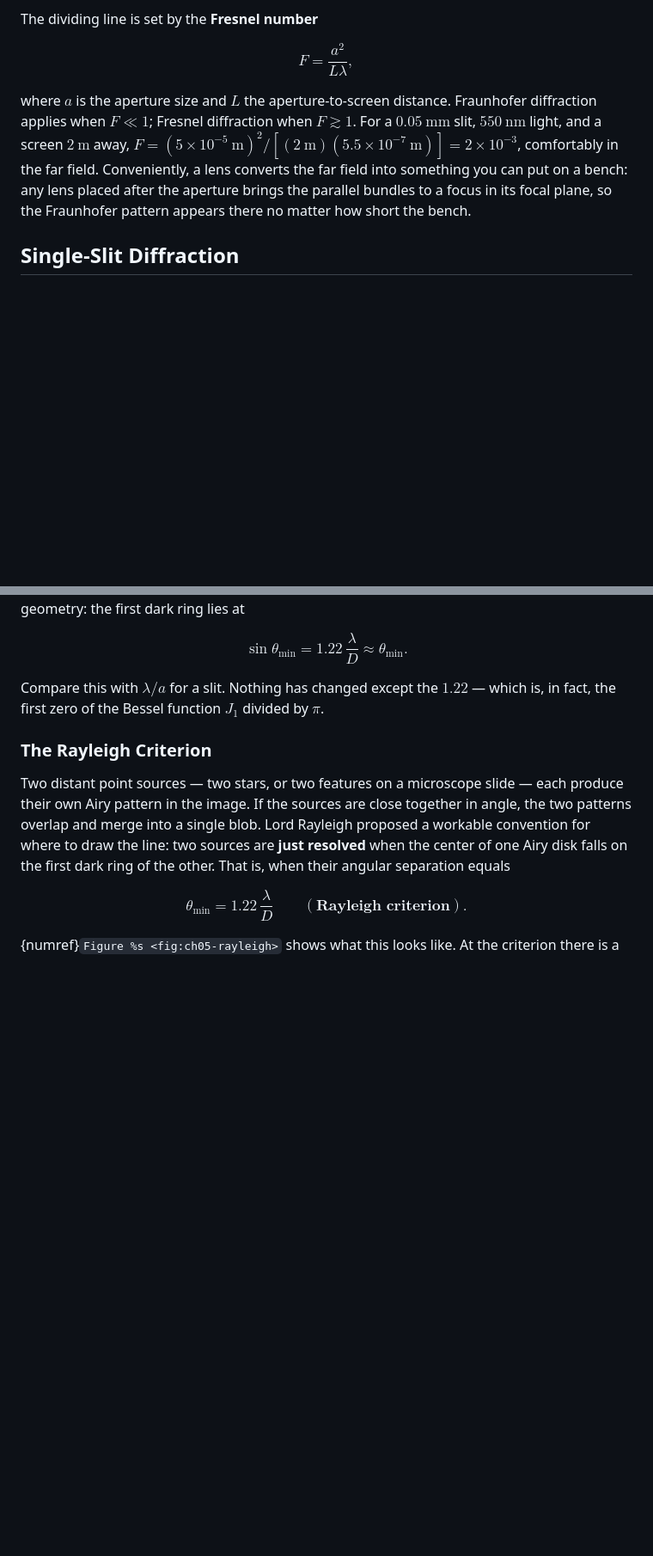
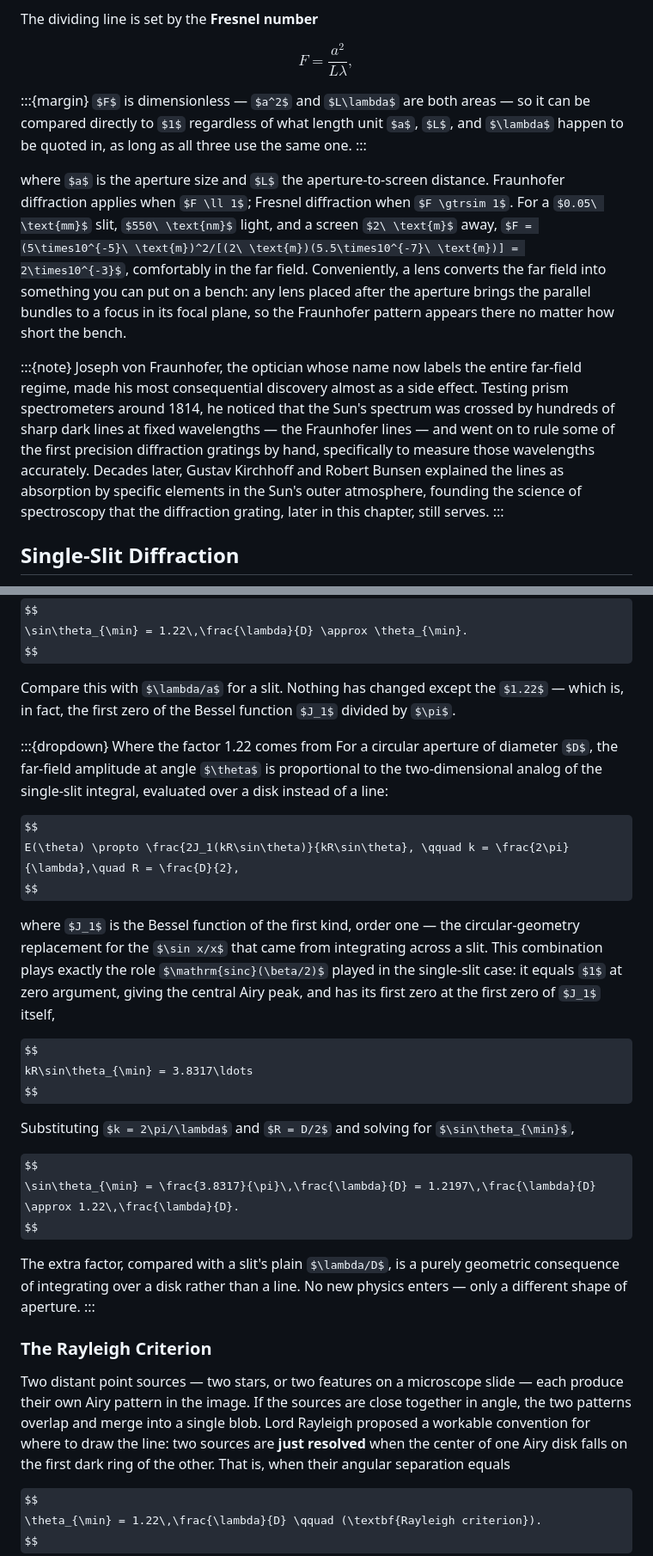
Before and after one commit to QuadriviumPress/modernPhysics, a Markdown page: chapters/ch-05-diffraction-of-light.md, 2 parts joined by grey strips. Shown at 86% size. Rendered like a GitHub page; some formulas as TeX source; blank space fills up the shorter version.

```diff
--- a/chapters/ch-05-diffraction-of-light.md
+++ b/chapters/ch-05-diffraction-of-light.md
@@ -61,7 +61,15 @@ $$
 F = \frac{a^2}{L\lambda},
 $$
 
+:::{margin}
+$F$ is dimensionless — $a^2$ and $L\lambda$ are both areas — so it can be compared directly to $1$ regardless of what length unit $a$, $L$, and $\lambda$ happen to be quoted in, as long as all three use the same one.
+:::
+
 where $a$ is the aperture size and $L$ the aperture-to-screen distance. Fraunhofer diffraction applies when $F \ll 1$; Fresnel diffraction when $F \gtrsim 1$. For a $0.05\ \text{mm}$ slit, $550\ \text{nm}$ light, and a screen $2\ \text{m}$ away, $F = (5\times10^{-5}\ \text{m})^2/[(2\ \text{m})(5.5\times10^{-7}\ \text{m})] = 2\times10^{-3}$, comfortably in the far field. Conveniently, a lens converts the far field into something you can put on a bench: any lens placed after the aperture brings the parallel bundles to a focus in its focal plane, so the Fraunhofer pattern appears there no matter how short the bench.
+
+:::{note}
+Joseph von Fraunhofer, the optician whose name now labels the entire far-field regime, made his most consequential discovery almost as a side effect. Testing prism spectrometers around 1814, he noticed that the Sun's spectrum was crossed by hundreds of sharp dark lines at fixed wavelengths — the Fraunhofer lines — and went on to rule some of the first precision diffraction gratings by hand, specifically to measure those wavelengths accurately. Decades later, Gustav Kirchhoff and Robert Bunsen explained the lines as absorption by specific elements in the Sun's outer atmosphere, founding the science of spectroscopy that the diffraction grating, later in this chapter, still serves.
+:::
 
 ## Single-Slit Diffraction
 
@@ -340,6 +360,28 @@ $$
 
 Compare this with $\lambda/a$ for a slit. Nothing has changed except the $1.22$ — which is, in fact, the first zero of the Bessel function $J_1$ divided by $\pi$.
 
+:::{dropdown} Where the factor 1.22 comes from
+For a circular aperture of diameter $D$, the far-field amplitude at angle $\theta$ is proportional to the two-dimensional analog of the single-slit integral, evaluated over a disk instead of a line:
+
+$$
+E(\theta) \propto \frac{2J_1(kR\sin\theta)}{kR\sin\theta}, \qquad k = \frac{2\pi}{\lambda},\quad R = \frac{D}{2},
+$$
+
+where $J_1$ is the Bessel function of the first kind, order one — the circular-geometry replacement for the $\sin x/x$ that came from integrating across a slit. This combination plays exactly the role $\mathrm{sinc}(\beta/2)$ played in the single-slit case: it equals $1$ at zero argument, giving the central Airy peak, and has its first zero at the first zero of $J_1$ itself,
+
+$$
+kR\sin\theta_{\min} = 3.8317\ldots
+$$
+
+Substituting $k = 2\pi/\lambda$ and $R = D/2$ and solving for $\sin\theta_{\min}$,
+
+$$
+\sin\theta_{\min} = \frac{3.8317}{\pi}\,\frac{\lambda}{D} = 1.2197\,\frac{\lambda}{D} \approx 1.22\,\frac{\lambda}{D}.
+$$
+
+The extra factor, compared with a slit's plain $\lambda/D$, is a purely geometric consequence of integrating over a disk rather than a line. No new physics enters — only a different shape of aperture.
+:::
+
 ### The Rayleigh Criterion
 
 Two distant point sources — two stars, or two features on a microscope slide — each produce their own Airy pattern in the image. If the sources are close together in angle, the two patterns overlap and merge into a single blob. Lord Rayleigh proposed a workable convention for where to draw the line: two sources are **just resolved** when the center of one Airy disk falls on the first dark ring of the other. That is, when their angular separation equals
```
Also changed, not shown: other parts of chapters/ch-05-diffraction-of-light.md (+20 -0 lines).
